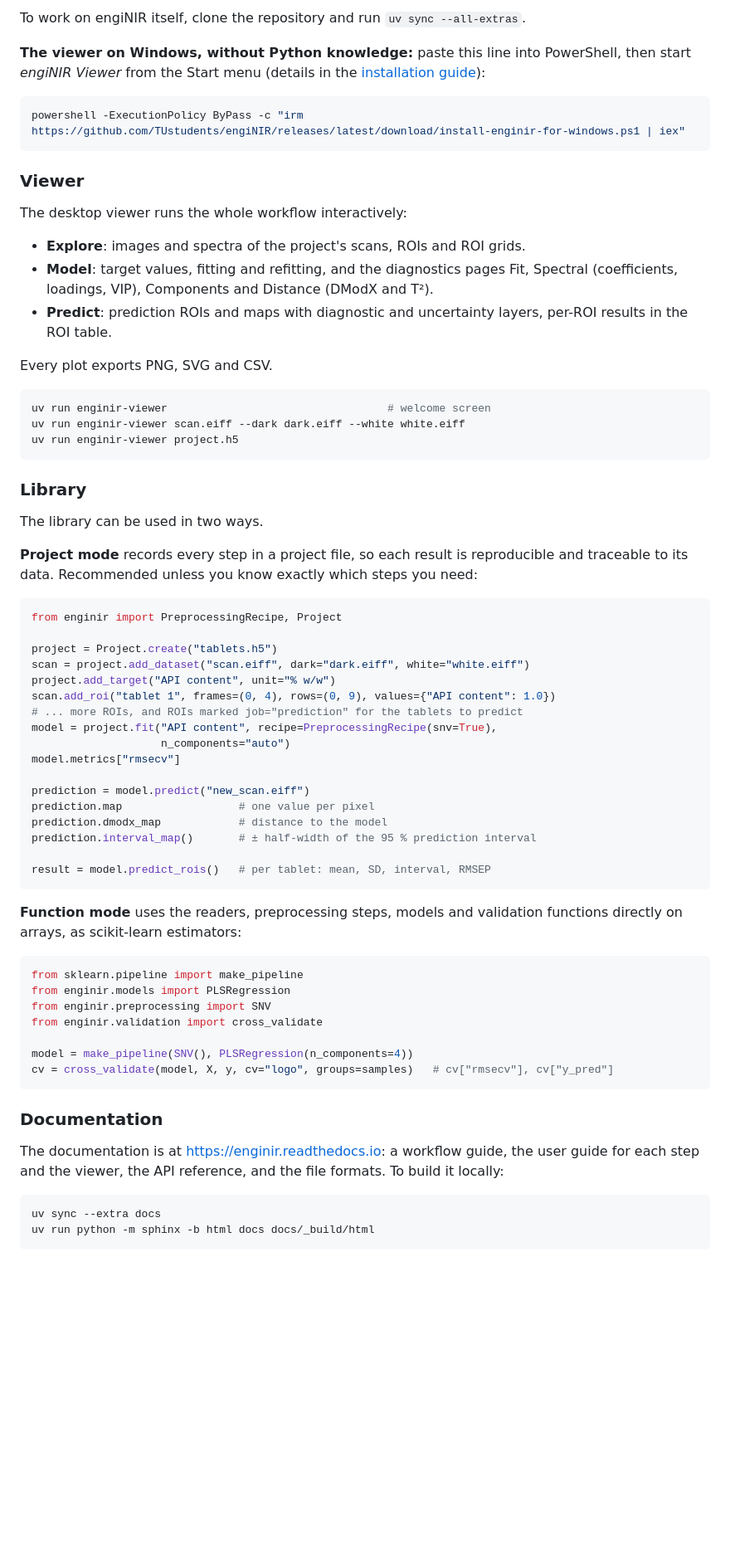
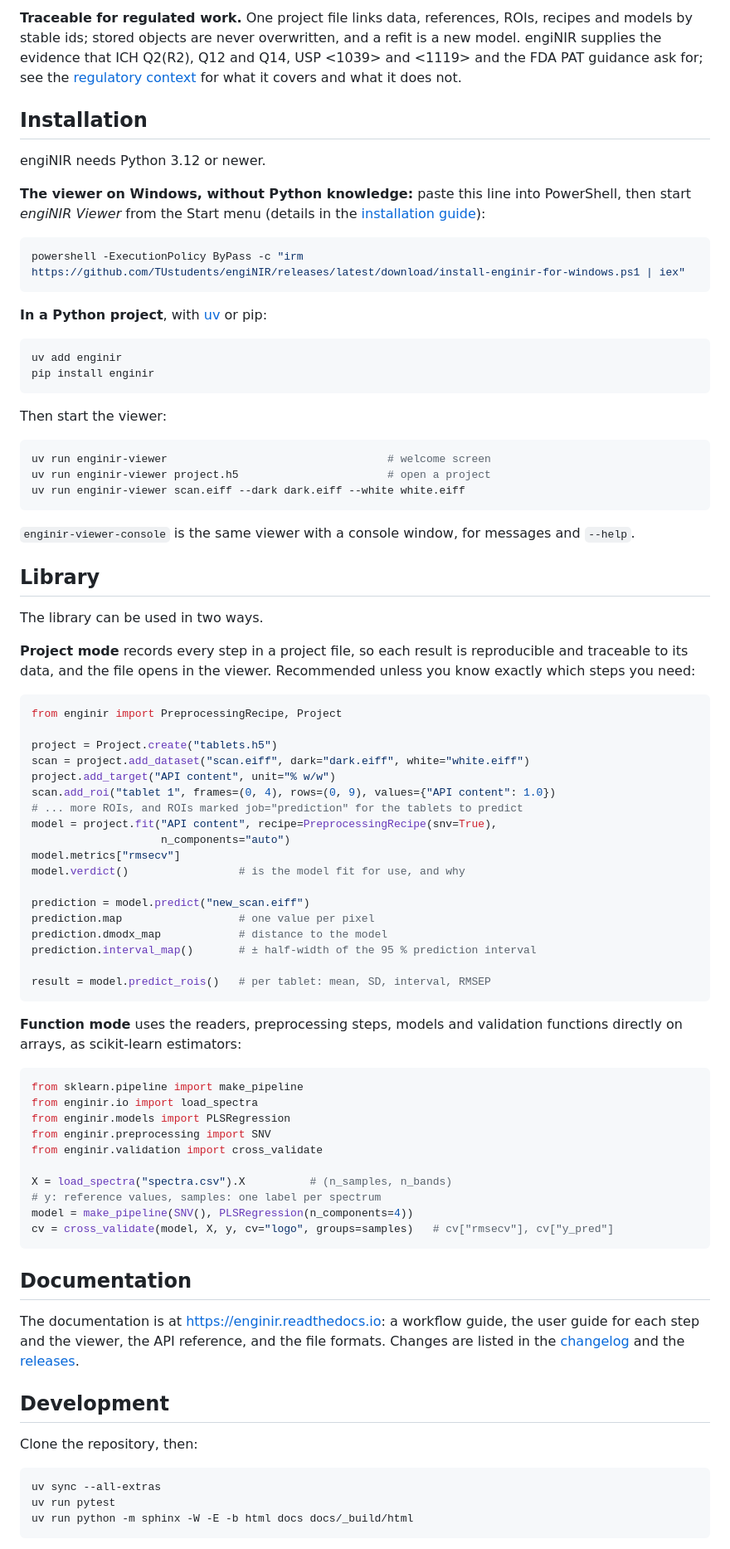
Before and after one commit to TUstudents/engiNIR, a Markdown page: README.md, the part around one of its changes. Shown at 83% size. Rendered like a GitHub page; blank space fills up the shorter version.

````diff
--- a/README.md
+++ b/README.md
@@ -60,5 +70,14 @@ uv add enginir
 
-To work on engiNIR itself, clone the repository and run `uv sync --all-extras`.
+**Traceable for regulated work.** One project file links data, references,
+ROIs, recipes and models by stable ids; stored objects are never overwritten,
+and a refit is a new model. engiNIR supplies the evidence that ICH Q2(R2),
+Q12 and Q14, USP <1039> and <1119> and the FDA PAT guidance ask for; see the
+[regulatory context](https://enginir.readthedocs.io/en/latest/user_guide/regulatory.html)
+for what it covers and what it does not.
+
+## Installation
+
+engiNIR needs Python 3.12 or newer.
 
 **The viewer on Windows, without Python knowledge:** paste this line into
 PowerShell, then start *engiNIR Viewer* from the Start menu (details in the
@@ -68,32 +87,31 @@ PowerShell, then start *engiNIR Viewer* from the Start menu (details in the
 powershell -ExecutionPolicy ByPass -c "irm https://github.com/TUstudents/engiNIR/releases/latest/download/install-enginir-for-windows.ps1 | iex"
 ```
 
-### Viewer
+**In a Python project**, with [uv](https://docs.astral.sh/uv/) or pip:
 
-The desktop viewer runs the whole workflow interactively:
+```bash
+uv add enginir
+pip install enginir
+```
 
-- **Explore**: images and spectra of the project's scans, ROIs and ROI grids.
-- **Model**: target values, fitting and refitting, and the diagnostics
-  pages Fit, Spectral (coefficients, loadings, VIP), Components and Distance
-  (DModX and T²).
-- **Predict**: prediction ROIs and maps with diagnostic and uncertainty
-  layers, per-ROI results in the ROI table.
-
-Every plot exports PNG, SVG and CSV.
+Then start the viewer:
 
 ```bash
 uv run enginir-viewer                                  # welcome screen
+uv run enginir-viewer project.h5                       # open a project
 uv run enginir-viewer scan.eiff --dark dark.eiff --white white.eiff
-uv run enginir-viewer project.h5
 ```
 
-### Library
+`enginir-viewer-console` is the same viewer with a console window, for
+messages and `--help`.
+
+## Library
 
 The library can be used in two ways.
 
 **Project mode** records every step in a project file, so each result is
-reproducible and traceable to its data. Recommended unless you know exactly
-which steps you need:
+reproducible and traceable to its data, and the file opens in the viewer.
+Recommended unless you know exactly which steps you need:
 
 ```python
 from enginir import PreprocessingRecipe, Project
@@ -106,6 +124,7 @@ scan.add_roi("tablet 1", frames=(0, 4), rows=(0, 9), values={"API content": 1.0}
 model = project.fit("API content", recipe=PreprocessingRecipe(snv=True),
                     n_components="auto")
 model.metrics["rmsecv"]
+model.verdict()                 # is the model fit for use, and why
 
 prediction = model.predict("new_scan.eiff")
 prediction.map                  # one value per pixel
@@ -120,21 +139,30 @@ validation functions directly on arrays, as scikit-learn estimators:
 
 ```python
 from sklearn.pipeline import make_pipeline
+from enginir.io import load_spectra
 from enginir.models import PLSRegression
 from enginir.preprocessing import SNV
 from enginir.validation import cross_validate
 
+X = load_spectra("spectra.csv").X          # (n_samples, n_bands)
+# y: reference values, samples: one label per spectrum
 model = make_pipeline(SNV(), PLSRegression(n_components=4))
 cv = cross_validate(model, X, y, cv="logo", groups=samples)   # cv["rmsecv"], cv["y_pred"]
 ```
 
-### Documentation
+## Documentation
 
 The documentation is at <https://enginir.readthedocs.io>: a workflow guide,
 the user guide for each step and the viewer, the API reference, and the file
-formats. To build it locally:
+formats. Changes are listed in the [changelog](CHANGELOG.md) and the
+[releases](https://github.com/TUstudents/engiNIR/releases).
+
+## Development
+
+Clone the repository, then:
 
 ```bash
-uv sync --extra docs
-uv run python -m sphinx -b html docs docs/_build/html
+uv sync --all-extras
+uv run pytest
+uv run python -m sphinx -W -E -b html docs docs/_build/html
 ```
````
Also changed, not shown: other parts of README.md (+50 -37 lines), docs/_static/screens/readme_data.png (added), docs/_static/screens/readme_model.png (added), docs/_static/screens/readme_predict.png (added), docs/_static/screens/readme_spectral.png (added), docs/_static/screens/window_model_light.png, 2 other files.
